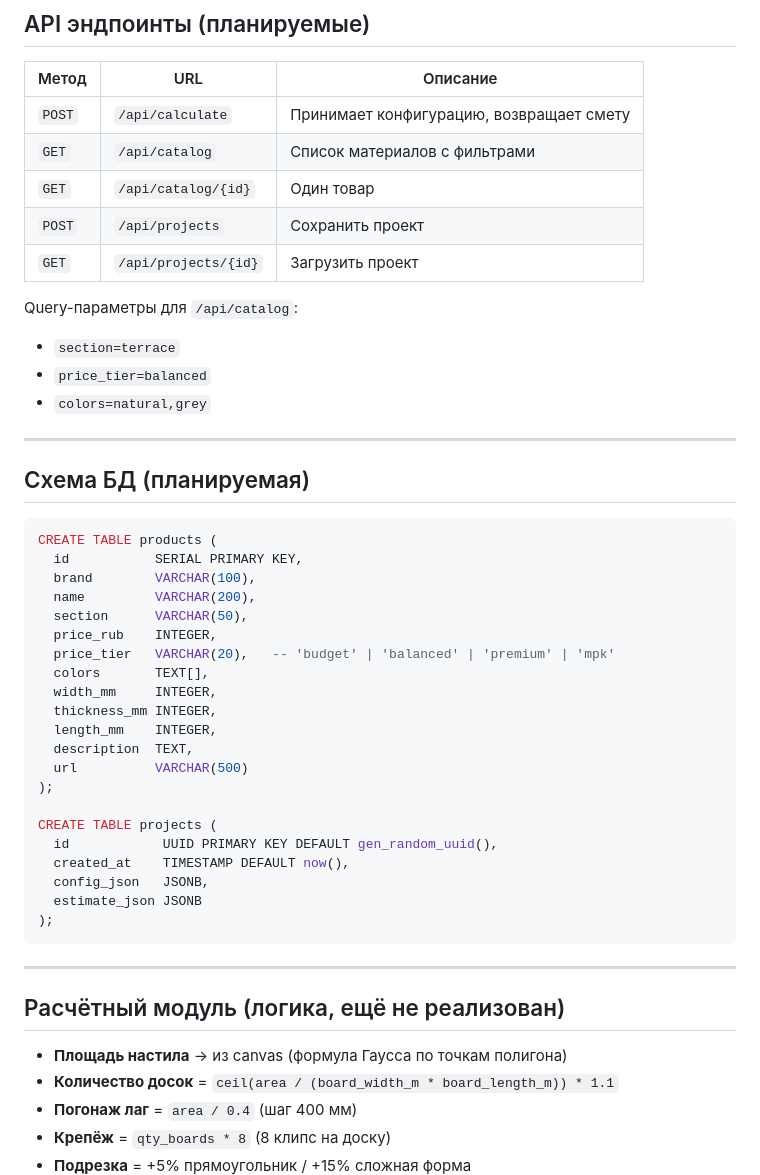
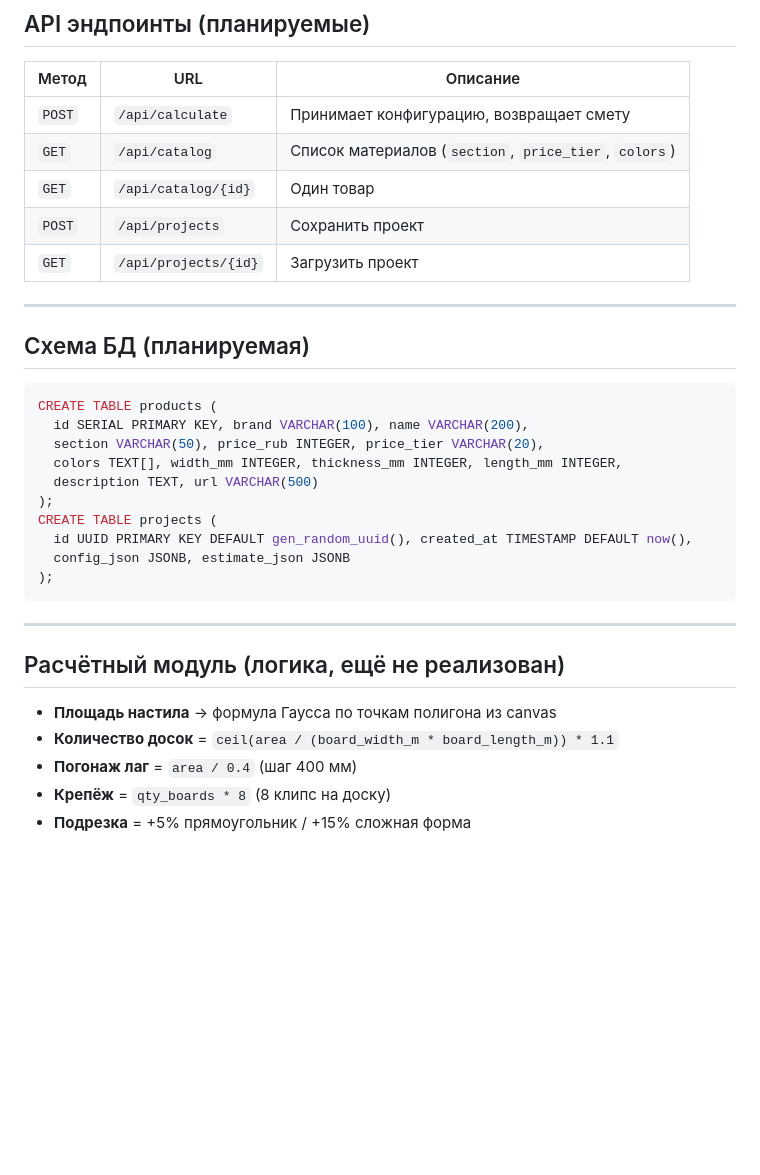
Before and after one commit to MicNau/SHPUK-2, a Markdown page: ARCHITECTURE.md, the part around one of its changes. Rendered like a GitHub page; blank space fills up the shorter version.

````diff
--- a/ARCHITECTURE.md
+++ b/ARCHITECTURE.md
@@ -186,15 +187,10 @@ let step = 1;                     // текущий шаг (число или 'c
 | Метод | URL | Описание |
 |-------|-----|----------|
 | `POST` | `/api/calculate` | Принимает конфигурацию, возвращает смету |
-| `GET`  | `/api/catalog` | Список материалов с фильтрами |
+| `GET`  | `/api/catalog` | Список материалов (`section`, `price_tier`, `colors`) |
 | `GET`  | `/api/catalog/{id}` | Один товар |
 | `POST` | `/api/projects` | Сохранить проект |
 | `GET`  | `/api/projects/{id}` | Загрузить проект |
-
-Query-параметры для `/api/catalog`:
-- `section=terrace`
-- `price_tier=balanced`
-- `colors=natural,grey`
 
 ---
 
@@ -202,25 +198,14 @@ Query-параметры для `/api/catalog`:
 
 ```sql
 CREATE TABLE products (
-  id           SERIAL PRIMARY KEY,
-  brand        VARCHAR(100),
-  name         VARCHAR(200),
-  section      VARCHAR(50),
-  price_rub    INTEGER,
-  price_tier   VARCHAR(20),   -- 'budget' | 'balanced' | 'premium' | 'mpk'
-  colors       TEXT[],
-  width_mm     INTEGER,
-  thickness_mm INTEGER,
-  length_mm    INTEGER,
-  description  TEXT,
-  url          VARCHAR(500)
+  id SERIAL PRIMARY KEY, brand VARCHAR(100), name VARCHAR(200),
+  section VARCHAR(50), price_rub INTEGER, price_tier VARCHAR(20),
+  colors TEXT[], width_mm INTEGER, thickness_mm INTEGER, length_mm INTEGER,
+  description TEXT, url VARCHAR(500)
 );
-
 CREATE TABLE projects (
-  id            UUID PRIMARY KEY DEFAULT gen_random_uuid(),
-  created_at    TIMESTAMP DEFAULT now(),
-  config_json   JSONB,
-  estimate_json JSONB
+  id UUID PRIMARY KEY DEFAULT gen_random_uuid(), created_at TIMESTAMP DEFAULT now(),
+  config_json JSONB, estimate_json JSONB
 );
 ```
 
@@ -228,7 +213,7 @@ CREATE TABLE projects (
 
 ## Расчётный модуль (логика, ещё не реализован)
 
-- **Площадь настила** → из canvas (формула Гаусса по точкам полигона)
+- **Площадь настила** → формула Гаусса по точкам полигона из canvas
 - **Количество досок** = `ceil(area / (board_width_m * board_length_m)) * 1.1`
 - **Погонаж лаг** = `area / 0.4` (шаг 400 мм)
 - **Крепёж** = `qty_boards * 8` (8 клипс на доску)
````
Also changed, not shown: other parts of ARCHITECTURE.md (+85 -81 lines).
